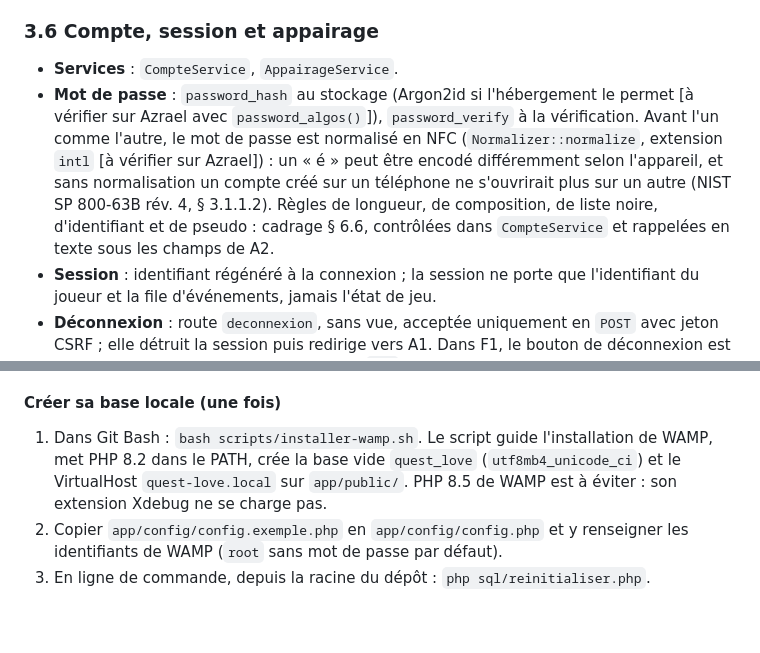
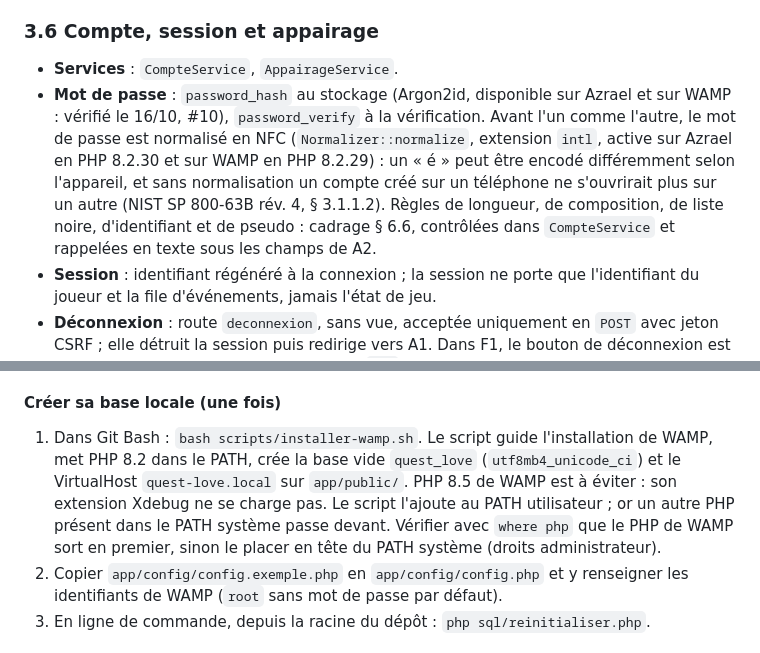
Before and after one commit to matteo-lorenzi/Quest-Love, a Markdown page: 04-technique/doc-technique.md, 2 parts joined by grey strips. Drawn GitHub-style; blank space fills up the shorter version.

Commit message:
Azrael et WAMP : intl et Argon2id disponibles
Doc technique § 3.6 : retrait des deux mentions « à vérifier ». Azrael (PHP 8.2.30) et WAMP (PHP 8.2.29) proposent l'extension intl, donc la normalisation NFC du mot de passe, et Argon2id pour password_hash.

§ 6.1 : un autre PHP présent dans le PATH système passe devant celui que le script d'installation ajoute au PATH utilisateur ; vérification par where php.

Part of #10

```diff
--- a/04-technique/doc-technique.md
+++ b/04-technique/doc-technique.md
@@ -211,7 +211,7 @@ Le mécanisme central : il remplace la tâche planifiée absente et rejoue tout
 ### 3.6 Compte, session et appairage
 
 - **Services** : `CompteService`, `AppairageService`.
-- **Mot de passe** : `password_hash` au stockage (Argon2id si l'hébergement le permet [à vérifier sur Azrael avec `password_algos()`]), `password_verify` à la vérification. Avant l'un comme l'autre, le mot de passe est normalisé en NFC (`Normalizer::normalize`, extension `intl` [à vérifier sur Azrael]) : un « é » peut être encodé différemment selon l'appareil, et sans normalisation un compte créé sur un téléphone ne s'ouvrirait plus sur un autre (NIST SP 800-63B rév. 4, § 3.1.1.2). Règles de longueur, de composition, de liste noire, d'identifiant et de pseudo : cadrage § 6.6, contrôlées dans `CompteService` et rappelées en texte sous les champs de A2.
+- **Mot de passe** : `password_hash` au stockage (Argon2id, disponible sur Azrael et sur WAMP : vérifié le 16/10, #10), `password_verify` à la vérification. Avant l'un comme l'autre, le mot de passe est normalisé en NFC (`Normalizer::normalize`, extension `intl`, active sur Azrael en PHP 8.2.30 et sur WAMP en PHP 8.2.29) : un « é » peut être encodé différemment selon l'appareil, et sans normalisation un compte créé sur un téléphone ne s'ouvrirait plus sur un autre (NIST SP 800-63B rév. 4, § 3.1.1.2). Règles de longueur, de composition, de liste noire, d'identifiant et de pseudo : cadrage § 6.6, contrôlées dans `CompteService` et rappelées en texte sous les champs de A2.
 - **Session** : identifiant régénéré à la connexion ; la session ne porte que l'identifiant du joueur et la file d'événements, jamais l'état de jeu.
 - **Déconnexion** : route `deconnexion`, sans vue, acceptée uniquement en `POST` avec jeton CSRF ; elle détruit la session puis redirige vers A1. Dans F1, le bouton de déconnexion est donc un formulaire. Raison : une requête `GET` ne doit rien modifier côté serveur ; sinon un préchargement de lien, un aperçu de messagerie ou une image piégée sur un autre site pourrait déconnecter le joueur à son insu. Une seule règle, sans exception : toute action passe par `POST` et CSRF.
 - **Code d'invitation** : à usage unique, 60 minutes, régénérable — la régénération écrase l'ancien code, ce qui l'invalide.
@@ -426,7 +426,7 @@ Toutes les bases se construisent à partir des mêmes fichiers, chargés dans ce
 
 #### Créer sa base locale (une fois)
 
-1. Dans Git Bash : `bash scripts/installer-wamp.sh`. Le script guide l'installation de WAMP, met PHP 8.2 dans le PATH, crée la base vide `quest_love` (`utf8mb4_unicode_ci`) et le VirtualHost `quest-love.local` sur `app/public/`. PHP 8.5 de WAMP est à éviter : son extension Xdebug ne se charge pas.
+1. Dans Git Bash : `bash scripts/installer-wamp.sh`. Le script guide l'installation de WAMP, met PHP 8.2 dans le PATH, crée la base vide `quest_love` (`utf8mb4_unicode_ci`) et le VirtualHost `quest-love.local` sur `app/public/`. PHP 8.5 de WAMP est à éviter : son extension Xdebug ne se charge pas. Le script l'ajoute au PATH utilisateur ; or un autre PHP présent dans le PATH système passe devant. Vérifier avec `where php` que le PHP de WAMP sort en premier, sinon le placer en tête du PATH système (droits administrateur).
 2. Copier `app/config/config.exemple.php` en `app/config/config.php` et y renseigner les identifiants de WAMP (`root` sans mot de passe par défaut).
 3. En ligne de commande, depuis la racine du dépôt : `php sql/reinitialiser.php`.
 
```
